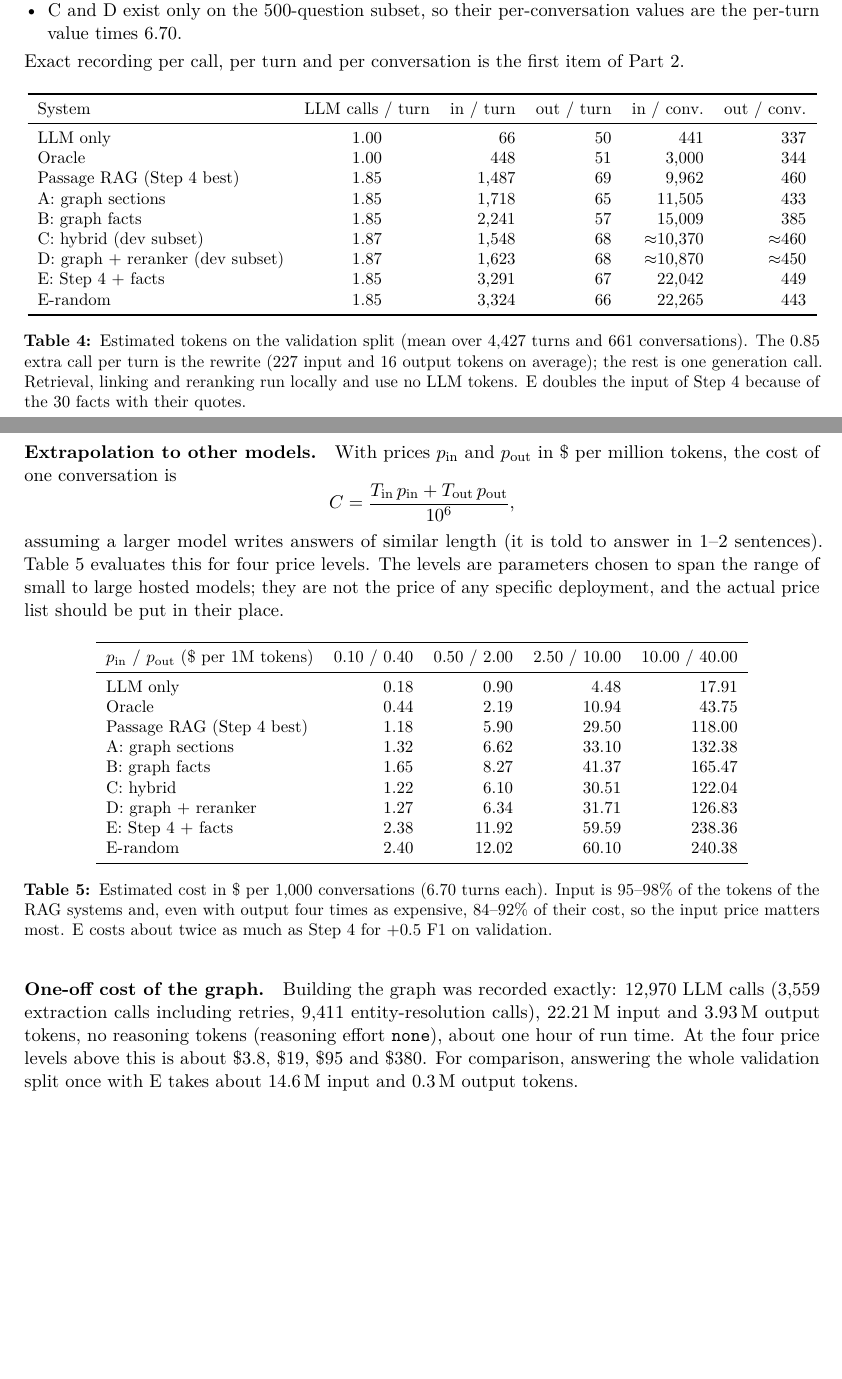
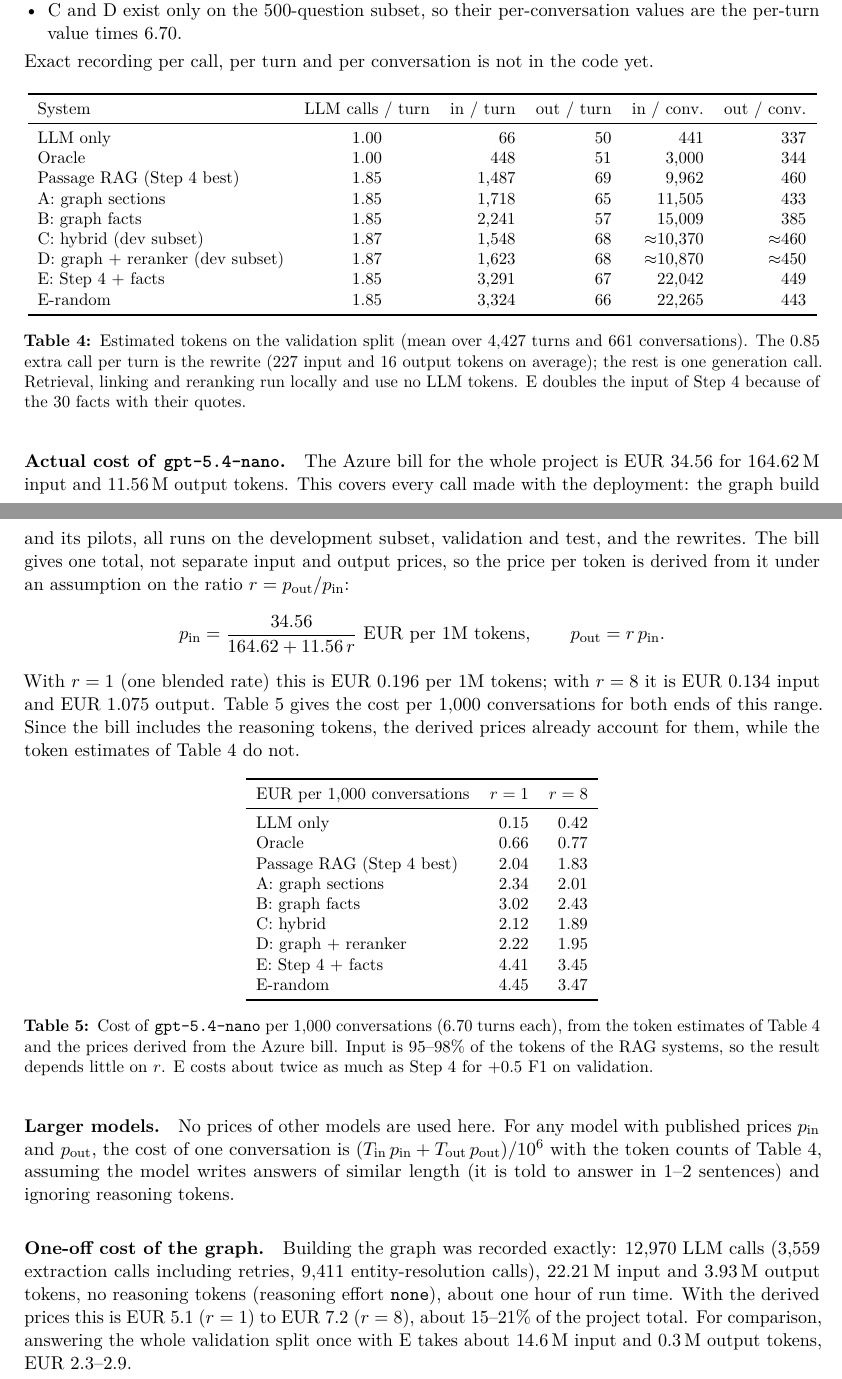
Before and after one commit to pnevmv/conversational-rag, a LaTeX document (docs/schematic_report.tex): two parts of pages 13 and 14 of 14, joined at a grey line, cut so that both start at the same text, the shorter picture padded with empty space. Compiled offline with pdfLaTeX.

Commit message:
Use the actual Azure cost in the schematic report and fix the metrics note

```diff
--- a/docs/schematic_report.tex
+++ b/docs/schematic_report.tex
@@ -735,7 +736,7 @@ tokenising the stored prompts, answers and rewrite prompts with the \texttt{o200
 \item C and D exist only on the 500-question subset, so their per-conversation values are the
   per-turn value times 6.70.
 \end{itemize}
-Exact recording per call, per turn and per conversation is the first item of Part 2.
+Exact recording per call, per turn and per conversation is not in the code yet.
 
 \begin{table}[H]
 \centering\small
@@ -761,45 +762,54 @@ tokens. E doubles the input of Step 4 because of the 30 facts with their quotes.
 \label{tab:tokens}
 \end{table}
 
-\paragraph{Extrapolation to other models.} With prices $p_\text{in}$ and $p_\text{out}$ in \$ per
-million tokens, the cost of one conversation is
+\paragraph{Actual cost of \gen.} The Azure bill for the whole project is EUR 34.56 for
+164.62\,M input and 11.56\,M output tokens. This covers every call made with the deployment: the
+graph build and its pilots, all runs on the development subset, validation and test, and the
+rewrites. The bill gives one total, not separate input and output prices, so the price per token
+is derived from it under an assumption on the ratio $r = p_\text{out}/p_\text{in}$:
 \[
-  C = \frac{T_\text{in}\, p_\text{in} + T_\text{out}\, p_\text{out}}{10^6},
+  p_\text{in} = \frac{34.56}{164.62 + 11.56\,r}\ \text{EUR per 1M tokens}, \qquad p_\text{out} = r\,p_\text{in}.
 \]
-assuming a larger model writes answers of similar length (it is told to answer in 1--2
-sentences). Table~\ref{tab:cost} evaluates this for four price levels. The levels are
-parameters chosen to span the range of small to large hosted models; they are not the price of
-any specific deployment, and the actual price list should be put in their place.
+With $r = 1$ (one blended rate) this is EUR 0.196 per 1M tokens; with $r = 8$ it is EUR 0.134
+input and EUR 1.075 output. Table~\ref{tab:cost} gives the cost per 1,000 conversations for both
+ends of this range. Since the bill includes the reasoning tokens, the derived prices already
+account for them, while the token estimates of Table~\ref{tab:tokens} do not.
 
 \begin{table}[H]
 \centering\small
-\begin{tabular}{lrrrr}
+\begin{tabular}{lrr}
 \toprule
-$p_\text{in}$ / $p_\text{out}$ (\$ per 1M tokens) & 0.10 / 0.40 & 0.50 / 2.00 & 2.50 / 10.00 & 10.00 / 40.00 \\
+EUR per 1,000 conversations & $r = 1$ & $r = 8$ \\
 \midrule
-LLM only & 0.18 & 0.90 & 4.48 & 17.91 \\
-Oracle & 0.44 & 2.19 & 10.94 & 43.75 \\
-Passage RAG (Step 4 best) & 1.18 & 5.90 & 29.50 & 118.00 \\
-A: graph sections & 1.32 & 6.62 & 33.10 & 132.38 \\
-B: graph facts & 1.65 & 8.27 & 41.37 & 165.47 \\
-C: hybrid & 1.22 & 6.10 & 30.51 & 122.04 \\
-D: graph + reranker & 1.27 & 6.34 & 31.71 & 126.83 \\
-E: Step 4 + facts & 2.38 & 11.92 & 59.59 & 238.36 \\
-E-random & 2.40 & 12.02 & 60.10 & 240.38 \\
+LLM only & 0.15 & 0.42 \\
+Oracle & 0.66 & 0.77 \\
+Passage RAG (Step 4 best) & 2.04 & 1.83 \\
+A: graph sections & 2.34 & 2.01 \\
+B: graph facts & 3.02 & 2.43 \\
+C: hybrid & 2.12 & 1.89 \\
+D: graph + reranker & 2.22 & 1.95 \\
+E: Step 4 + facts & 4.41 & 3.45 \\
+E-random & 4.45 & 3.47 \\
 \bottomrule
 \end{tabular}
-\caption{Estimated cost in \$ per 1,000 conversations (6.70 turns each). Input is 95--98\% of the
-tokens of the RAG systems and, even with output four times as expensive, 84--92\% of their cost,
-so the input price matters most. E costs about twice as much as Step 4
-for $+0.5$ F1 on validation.}
+\caption{Cost of \gen{} per 1,000 conversations (6.70 turns each), from the token estimates of
+Table~\ref{tab:tokens} and the prices derived from the Azure bill. Input is 95--98\% of the
+tokens of the RAG systems, so the result depends little on $r$. E costs about twice as much as
+Step 4 for $+0.5$ F1 on validation.}
 \label{tab:cost}
 \end{table}
+
+\paragraph{Larger models.} No prices of other models are used here. For any model with published
+prices $p_\text{in}$ and $p_\text{out}$, the cost of one conversation is
+$(T_\text{in}\,p_\text{in} + T_\text{out}\,p_\text{out})/10^6$ with the token counts of
+Table~\ref{tab:tokens}, assuming the model writes answers of similar length (it is told to answer
+in 1--2 sentences) and ignoring reasoning tokens.
 
 \paragraph{One-off cost of the graph.} Building the graph was recorded exactly: 12,970 LLM calls
 (3,559 extraction calls including retries, 9,411 entity-resolution calls), 22.21\,M input and
 3.93\,M output tokens, no reasoning tokens (reasoning effort \texttt{none}), about one hour of run
-time. At the four price levels above this is about \$3.8, \$19, \$95 and \$380. For comparison,
-answering the whole validation split once with E takes about 14.6\,M input and 0.3\,M output
-tokens.
+time. With the derived prices this is EUR 5.1 ($r=1$) to EUR 7.2 ($r=8$), about 15--21\% of the
+project total. For comparison, answering the whole validation split once with E takes about
+14.6\,M input and 0.3\,M output tokens, EUR 2.3--2.9.
 
 \end{document}
```
Also changed, not shown: docs/schematic_report.pdf, docs/schematic_report.tex (7 more changed lines).
